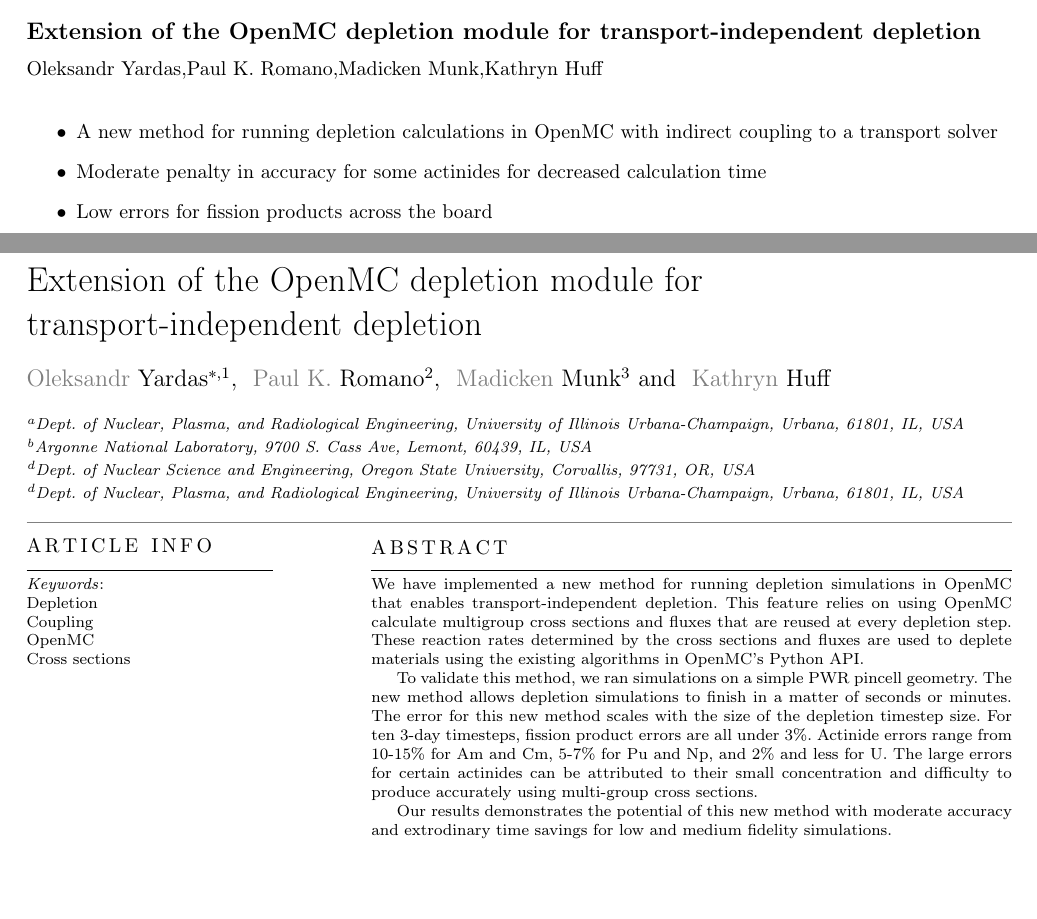
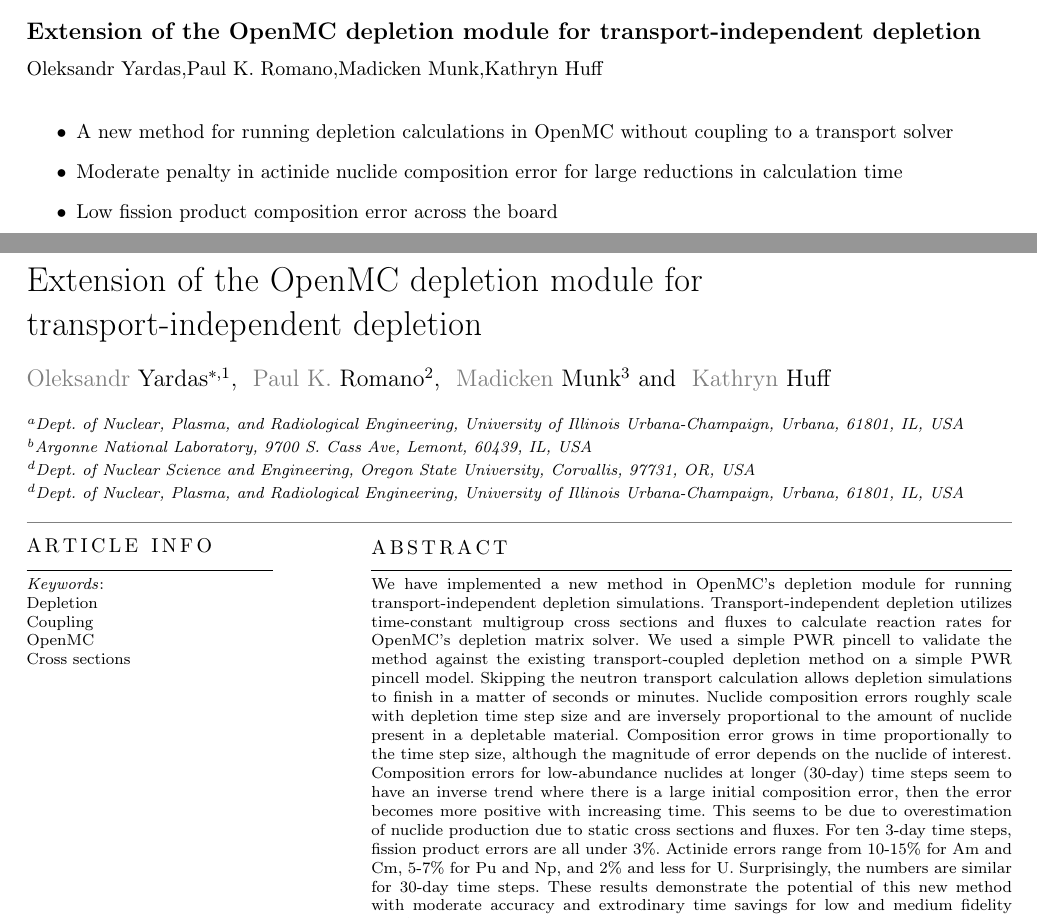
Before and after one commit to yardasol/2025-yardas-transport-independent-depletion, a LaTeX paper (paper/main.tex): two parts of pages 1 and 2 of 10, joined at a grey line, cut so that both start at the same text, the shorter picture padded with empty space. Compiled offline with pdfLaTeX; a LaTeX package or settings file that is missing is left out.

Commit message:
fix abstract

```diff
--- a/paper/main.tex
+++ b/paper/main.tex
@@ -183,26 +183,27 @@
 
 % Here goes the abstract
 \begin{abstract}
-    We have implemented a new method for running depletion simulations in OpenMC
-    that enables transport-independent depletion. This feature relies on using
-    OpenMC calculate multigroup cross sections and fluxes that are reused at
-    every depletion step. These reaction rates determined by the cross sections
-    and fluxes are used to deplete materials using the existing algorithms in
-    OpenMC's Python API.
-
-    %% Rerun these cases with MG cases
-    To validate this method, we ran simulations on a simple PWR pincell
-    geometry. The new method allows depletion simulations to finish in a matter
-    of seconds or minutes. The error for this new method scales with the size of
-    the depletion timestep size. For ten 3-day timesteps, fission product errors
-    are all under 3\%. Actinide errors range from 10-15\% for \ce{Am} and
-    \ce{Cm}, 5-7\% for \ce{Pu} and \ce{Np}, and 2\% and less for \ce{U}. The
-    large errors for certain actinides can be attributed to their small
-    concentration and difficulty to produce accurately using multi-group cross
-    sections.
-
-    Our results demonstrates the potential of this new method with moderate
-    accuracy and extrodinary time savings for low and medium fidelity
+    We have implemented a new method in OpenMC's depletion module for running
+    transport-independent depletion simulations. Transport-independent depletion
+    utilizes time-constant multigroup cross sections and fluxes to calculate
+    reaction rates for OpenMC's depletion matrix solver. We used a simple PWR
+    pincell to validate the method against the existing transport-coupled
+    depletion method on a simple PWR pincell model. Skipping the neutron
+    transport calculation allows depletion simulations to finish in a matter of
+    seconds or minutes.  Nuclide composition errors roughly scale with depletion
+    time step size and are inversely proportional to the amount of nuclide
+    present in a depletable material. Composition error grows in time
+    proportionally to the time step size, although the magnitude of error
+    depends on the nuclide of interest.  Composition errors for low-abundance
+    nuclides at longer (30-day) time steps seem to have an inverse trend where
+    there is a large initial composition error, then the error becomes more
+    positive with increasing time. This seems to be due to overestimation of
+    nuclide production due to static cross sections and fluxes.  For ten 3-day
+    time steps, fission product errors are all under 3\%.  Actinide errors range
+    from 10-15\% for \ce{Am} and \ce{Cm}, 5-7\% for \ce{Pu} and \ce{Np}, and 2\%
+    and less for \ce{U}. Surprisingly, the numbers are similar for 30-day time
+    steps.  These results demonstrate the potential of this new method with
+    moderate accuracy and extrodinary time savings for low and medium fidelity
     simulations.
 \end{abstract}
 
@@ -213,10 +214,9 @@
 
 % Research highlights
 \begin{highlights}
-\item A new method for running depletion calculations in OpenMC with indirect
-    coupling to a transport solver
-\item Moderate penalty in accuracy for some actinides for decreased calculation time
-\item Low errors for fission products across the board
+\item A new method for running depletion calculations in OpenMC without coupling to a transport solver
+\item Moderate penalty in actinide nuclide composition error for large reductions in calculation time
+\item Low fission product composition error across the board
 \end{highlights}
 
 % Keywords
```
Also changed, not shown: 1 other file.
